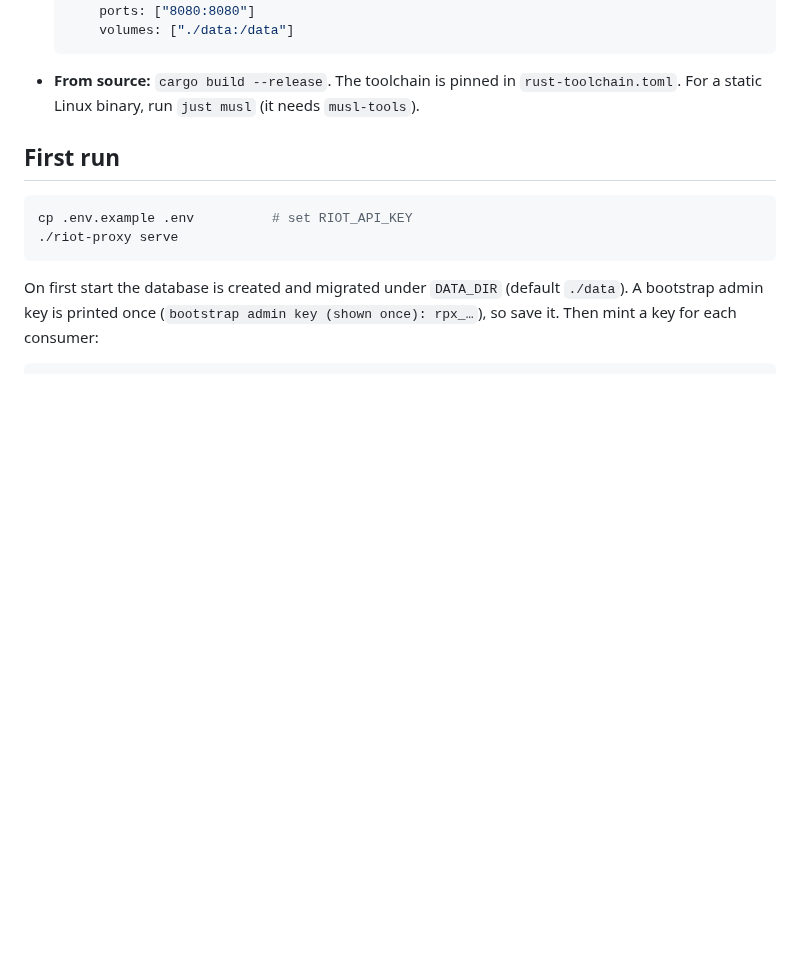
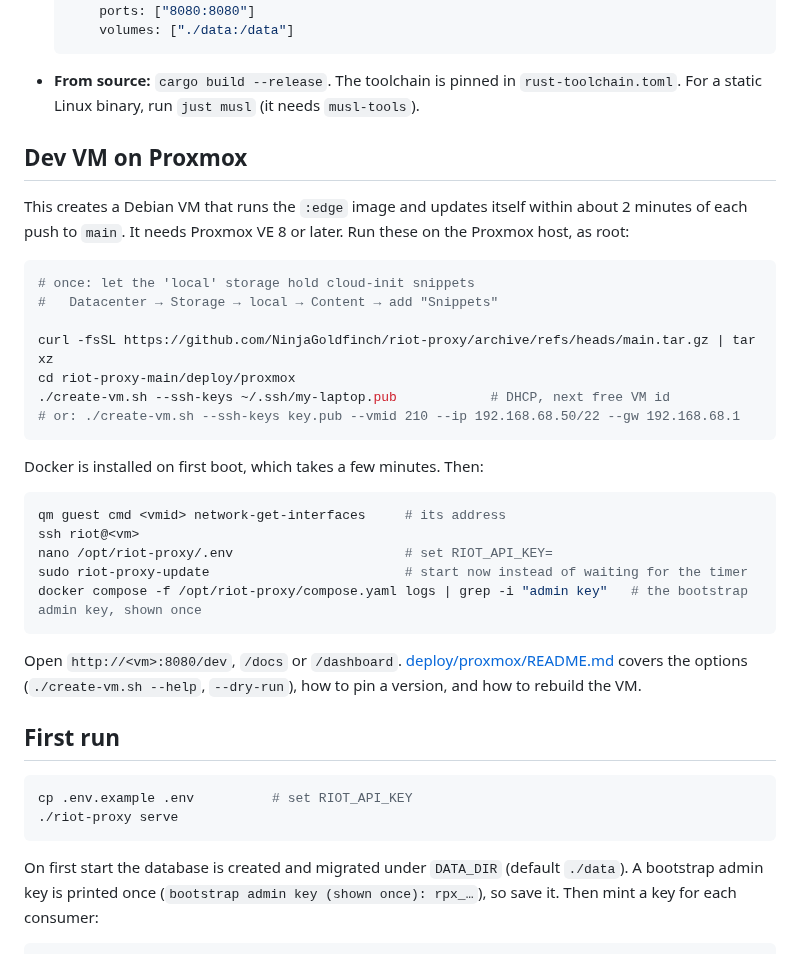
Before and after one commit to NinjaGoldfinch/riot-proxy, a Markdown page: README.md, the part around the change. Rendered like a GitHub page; blank space fills up the shorter version.

Commit message:
docs(deploy): Proxmox dev VM commands in the README
Task: OPS-02

````diff
--- a/README.md
+++ b/README.md
@@ -23,6 +23,32 @@ Pick one:
       volumes: ["./data:/data"]
   ```
 - **From source:** `cargo build --release`. The toolchain is pinned in `rust-toolchain.toml`. For a static Linux binary, run `just musl` (it needs `musl-tools`).
+
+## Dev VM on Proxmox
+
+This creates a Debian VM that runs the `:edge` image and updates itself within about 2 minutes of each push to `main`. It needs Proxmox VE 8 or later. Run these on the Proxmox host, as root:
+
+```bash
+# once: let the 'local' storage hold cloud-init snippets
+#   Datacenter → Storage → local → Content → add "Snippets"
+
+curl -fsSL https://github.com/NinjaGoldfinch/riot-proxy/archive/refs/heads/main.tar.gz | tar xz
+cd riot-proxy-main/deploy/proxmox
+./create-vm.sh --ssh-keys ~/.ssh/my-laptop.pub            # DHCP, next free VM id
+# or: ./create-vm.sh --ssh-keys key.pub --vmid 210 --ip 192.168.68.50/22 --gw 192.168.68.1
+```
+
+Docker is installed on first boot, which takes a few minutes. Then:
+
+```bash
+qm guest cmd <vmid> network-get-interfaces     # its address
+ssh riot@<vm>
+nano /opt/riot-proxy/.env                      # set RIOT_API_KEY=
+sudo riot-proxy-update                         # start now instead of waiting for the timer
+docker compose -f /opt/riot-proxy/compose.yaml logs | grep -i "admin key"   # the bootstrap admin key, shown once
+```
+
+Open `http://<vm>:8080/dev`, `/docs` or `/dashboard`. [deploy/proxmox/README.md](deploy/proxmox/README.md) covers the options (`./create-vm.sh --help`, `--dry-run`), how to pin a version, and how to rebuild the VM.
 
 ## First run
 
````
